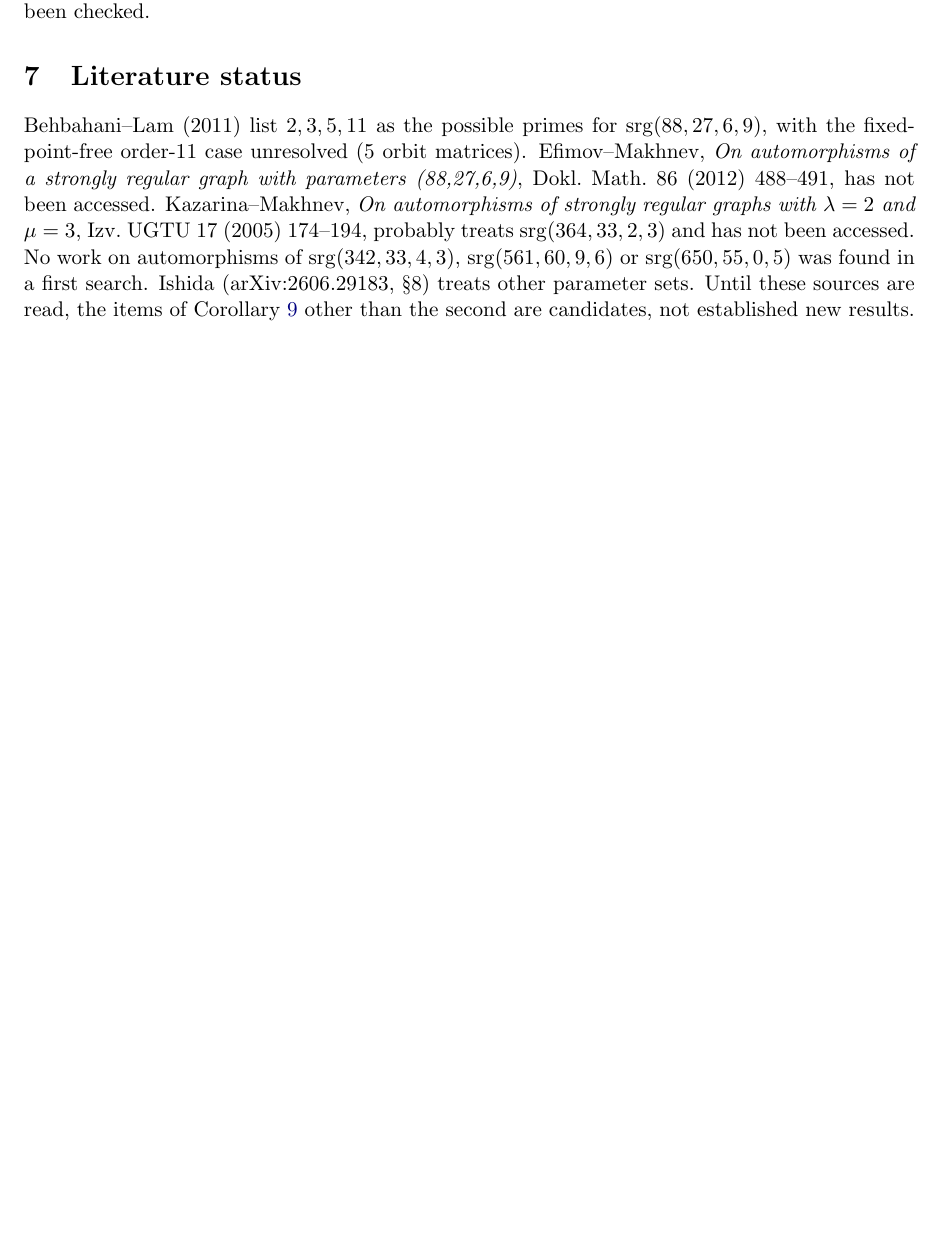
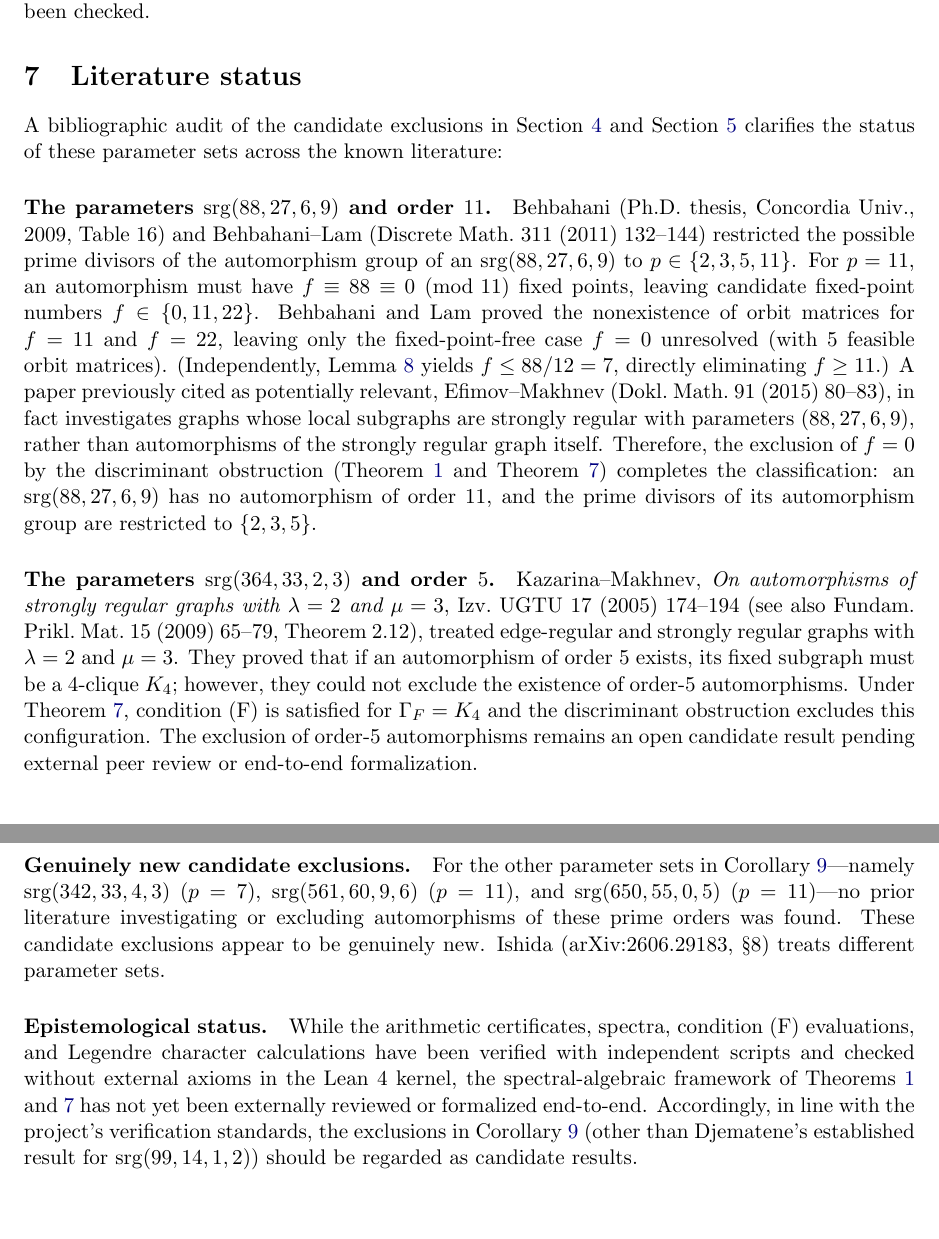
Before and after one commit to antoniomachuca/conway-99-graph, a LaTeX document (research/discriminant_obstruction/discriminant_obstruction.tex): part of page 6 of 6 before the commit and two parts of pages 6 and 7 of 7 after it, the two joined at a grey line, cut so that both start at the same text, the shorter picture padded with empty space. Compiled offline with pdfLaTeX.

Commit message:
Update literature status for srg(88,27,6,9) and order-p candidate exclusions

```diff
--- a/research/discriminant_obstruction/discriminant_obstruction.tex
+++ b/research/discriminant_obstruction/discriminant_obstruction.tex
@@ -309,12 +309,30 @@ with a single fixed point for $\{11,10,4;1,1,5\}$ ($v=210$). Neither array appea
 DistanceRegular.org; their existence status has not been checked.
 
 \section{Literature status}\label{sec:lit}
-Behbahani--Lam (2011) list $2,3,5,11$ as the possible primes for $\srg(88,27,6,9)$, with the fixed-point-free order-11 case
-unresolved (5 orbit matrices). Efimov--Makhnev, \emph{On automorphisms of a strongly regular graph with parameters
-(88,27,6,9)}, Dokl.\ Math.\ 86 (2012) 488--491, has not been accessed. Kazarina--Makhnev, \emph{On automorphisms of strongly
-regular graphs with $\lambda=2$ and $\mu=3$}, Izv.\ UGTU 17 (2005) 174--194, probably treats $\srg(364,33,2,3)$ and has not been
-accessed. No work on automorphisms of $\srg(342,33,4,3)$, $\srg(561,60,9,6)$ or $\srg(650,55,0,5)$ was found in a first search.
-Ishida (arXiv:2606.29183, \S8) treats other parameter sets. Until these sources are read, the items of Corollary~\ref{cor:full}
-other than the second are candidates, not established new results.
+
+A bibliographic audit of the candidate exclusions in Section~\ref{sec:app} and Section~\ref{sec:fix} clarifies the status of these parameter sets across the known literature:
+
+\paragraph{The parameters $\srg(88,27,6,9)$ and order $11$.}
+Behbahani (Ph.D.\ thesis, Concordia Univ., 2009, Table~16) and Behbahani--Lam (Discrete Math.\ 311 (2011) 132--144) restricted the possible prime divisors of the automorphism group of an $\srg(88,27,6,9)$ to $p \in \{2,3,5,11\}$.
+For $p = 11$, an automorphism must have $f \equiv 88 \equiv 0 \pmod{11}$ fixed points, leaving candidate fixed-point numbers $f \in \{0, 11, 22\}$.
+Behbahani and Lam proved the nonexistence of orbit matrices for $f = 11$ and $f = 22$, leaving only the fixed-point-free case $f = 0$ unresolved (with 5 feasible orbit matrices).
+(Independently, Lemma~\ref{lem:bigp} yields $f \le 88/12 = 7$, directly eliminating $f \ge 11$.)
+A paper previously cited as potentially relevant, Efimov--Makhnev (Dokl.\ Math.\ 91 (2015) 80--83), in fact investigates graphs whose local subgraphs are strongly regular with parameters $(88,27,6,9)$, rather than automorphisms of the strongly regular graph itself.
+Therefore, the exclusion of $f = 0$ by the discriminant obstruction (Theorem~\ref{thm:main} and Theorem~\ref{thm:fix}) completes the classification: an $\srg(88,27,6,9)$ has no automorphism of order~$11$, and the prime divisors of its automorphism group are restricted to $\{2, 3, 5\}$.
+
+\paragraph{The parameters $\srg(364,33,2,3)$ and order $5$.}
+Kazarina--Makhnev, \emph{On automorphisms of strongly regular graphs with $\lambda=2$ and $\mu=3$}, Izv.\ UGTU 17 (2005) 174--194 (see also Fundam.\ Prikl.\ Mat.\ 15 (2009) 65--79, Theorem~2.12), treated edge-regular and strongly regular graphs with $\lambda = 2$ and $\mu = 3$.
+They proved that if an automorphism of order~$5$ exists, its fixed subgraph must be a $4$-clique $K_4$; however, they could not exclude the existence of order-$5$ automorphisms.
+Under Theorem~\ref{thm:fix}, condition~(F) is satisfied for $\Gamma_F = K_4$ and the discriminant obstruction excludes this configuration.
+The exclusion of order-$5$ automorphisms remains an open candidate result pending external peer review or end-to-end formalization.
+
+\paragraph{Genuinely new candidate exclusions.}
+For the other parameter sets in Corollary~\ref{cor:full}---namely $\srg(342,33,4,3)$ ($p = 7$), $\srg(561,60,9,6)$ ($p = 11$), and $\srg(650,55,0,5)$ ($p = 11$)---no prior literature investigating or excluding automorphisms of these prime orders was found.
+These candidate exclusions appear to be genuinely new.
+Ishida (arXiv:2606.29183, \S8) treats different parameter sets.
+
+\paragraph{Epistemological status.}
+While the arithmetic certificates, spectra, condition~(F) evaluations, and Legendre character calculations have been verified with independent scripts and checked without external axioms in the Lean~4 kernel, the spectral-algebraic framework of Theorems~\ref{thm:main} and~\ref{thm:fix} has not yet been externally reviewed or formalized end-to-end.
+Accordingly, in line with the project's verification standards, the exclusions in Corollary~\ref{cor:full} (other than Djematene's established result for $\srg(99,14,1,2)$) should be regarded as candidate results.
 
 \end{document}
```
Also changed, not shown: research/discriminant_obstruction/discriminant_obstruction.pdf, research/discriminant_obstruction/discriminant_obstruction.tex (2 more changed lines).
